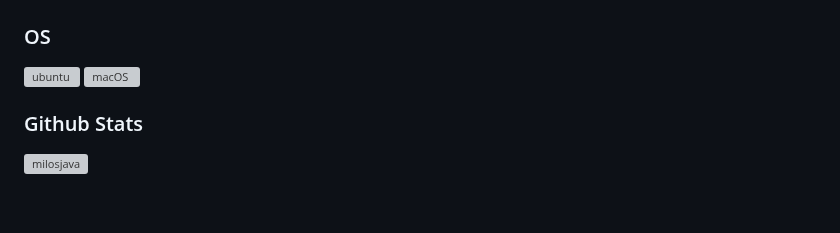
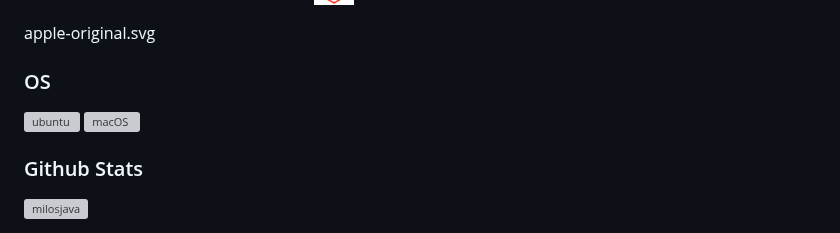
Before and after one commit to milosjava/milosjava, a Markdown page: README.md, the part around one of its changes. Rendered like a GitHub page; pictures changed too: images/databricks.png (added); blank space fills up the shorter version; grey boxes are pictures that could not be loaded.

```diff
--- a/README.md
+++ b/README.md
@@ -18,7 +19,7 @@ I am Milos, mlops and data scientist with a programming background and 15+ years
 <a href="https://kserve.github.io/website/latest" target="_blank" rel="noreferrer"> <img src="images/kserve.png" alt="kserve" width="40" height="40"/> </a>
 </p>
 
-
+apple-original.svg
 ### OS
 
 <p>
```
Also changed, not shown: other parts of README.md (+3 -2 lines).
